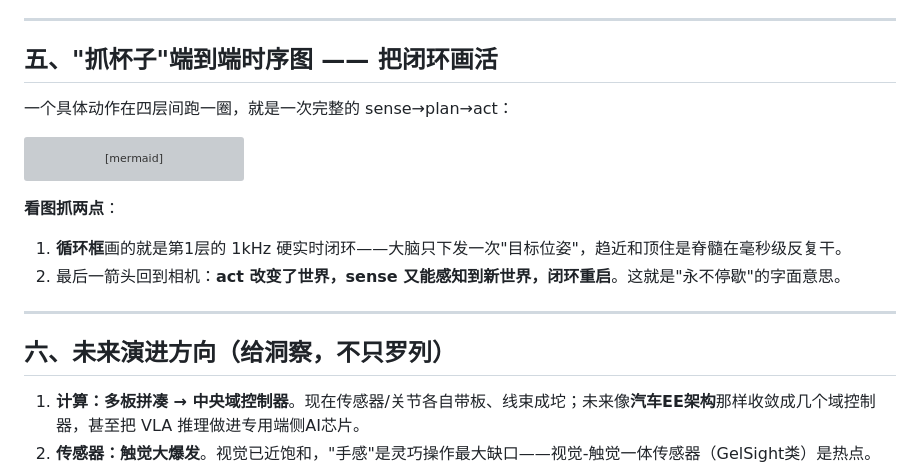
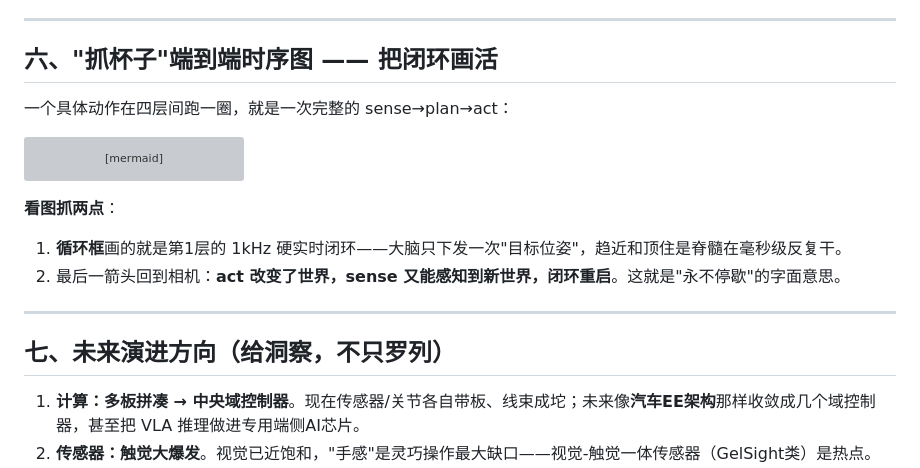
Before and after one commit to Fengur/robotics-learning, a Markdown page: 02-机器人系统构造.md, the part around one of its changes. Rendered like a GitHub page; grey boxes are pictures that could not be loaded.

```diff
--- a/02-机器人系统构造.md
+++ b/02-机器人系统构造.md
@@ -118,7 +173,7 @@ flowchart LR
 
 ---
 
-## 五、"抓杯子"端到端时序图 —— 把闭环画活
+## 六、"抓杯子"端到端时序图 —— 把闭环画活
 
 一个具体动作在四层间跑一圈，就是一次完整的 sense→plan→act：
 
@@ -150,7 +205,7 @@ sequenceDiagram
 
 ---
 
-## 六、未来演进方向（给洞察，不只罗列）
+## 七、未来演进方向（给洞察，不只罗列）
 
 1. **计算：多板拼凑 → 中央域控制器**。现在传感器/关节各自带板、线束成坨；未来像**汽车EE架构**那样收敛成几个域控制器，甚至把 VLA 推理做进专用端侧AI芯片。
 2. **传感器：触觉大爆发**。视觉已近饱和，"手感"是灵巧操作最大缺口——视觉-触觉一体传感器（GelSight类）是热点。**传感器越多，数据链路越复杂——对我是利好。**
```
Also changed, not shown: other parts of 02-机器人系统构造.md (+56 -1 lines).
